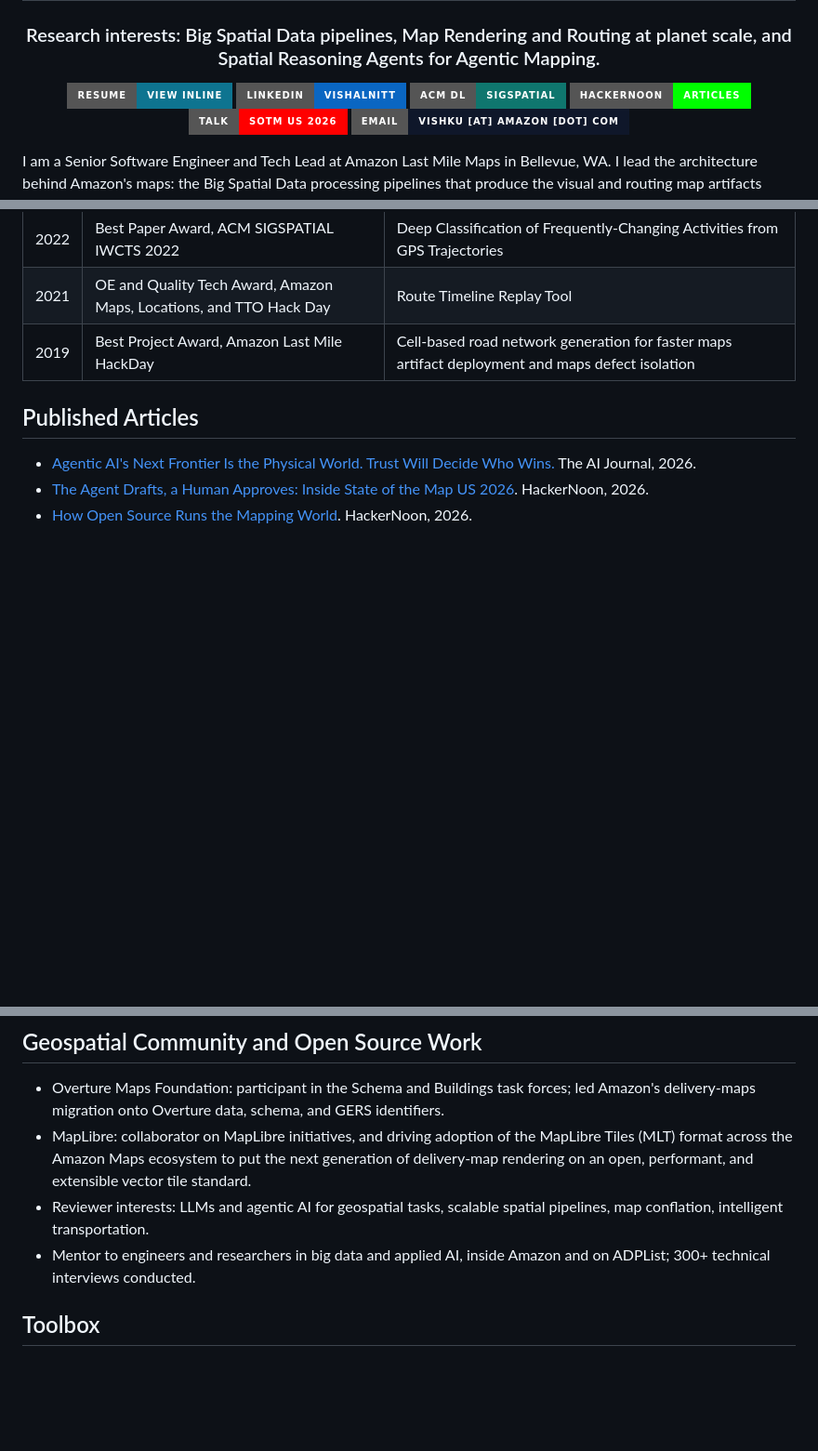
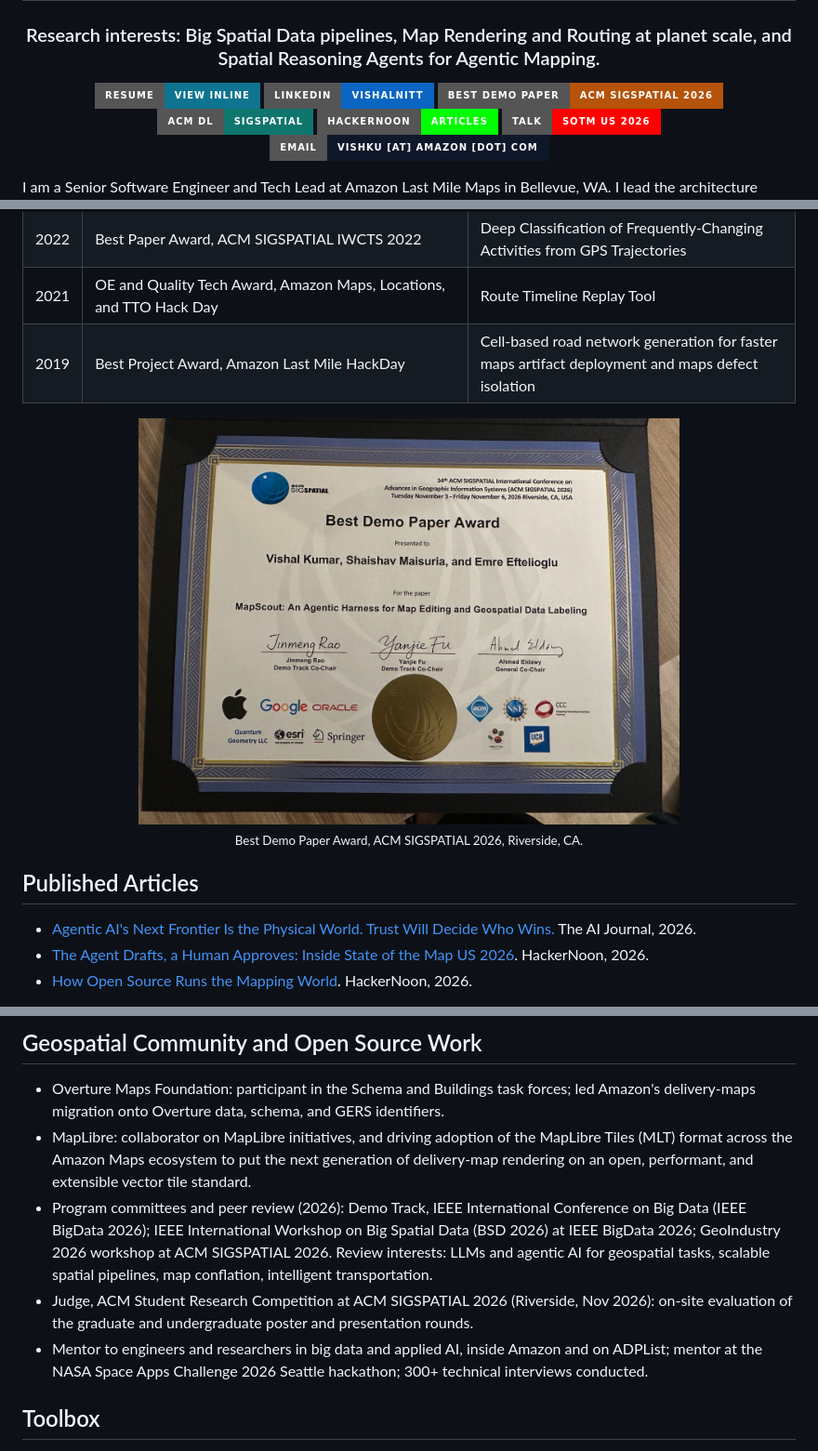
Before and after one commit to vishal4c/vishal4c, a Markdown page: README.md, 3 parts joined by grey strips. Shown at 93% size. GitHub-like rendering; pictures changed too: assets/best-demo-paper-sigspatial-2026.jpg (added); badges without logos; blank space fills up the shorter version.

Commit message:
Profile: SIGSPATIAL 2026 Best Demo Paper Award (MapScout), IEEE BigData 2026 paper, UMFM 2026 invited talk, 2026 program committee and SRC judging roles, certificate photo

```diff
--- a/README.md
+++ b/README.md
@@ -14,6 +14,7 @@
 <p>
   <a href="#resume"><img alt="Resume" src="https://img.shields.io/badge/Resume-View%20inline-0E7490?style=for-the-badge&logo=readme&logoColor=white"></a>
   <a href="https://www.linkedin.com/in/vishalnitt/"><img alt="LinkedIn" src="https://img.shields.io/badge/LinkedIn-vishalnitt-0A66C2?style=for-the-badge&logo=linkedin&logoColor=white"></a>
+  <a href="#awards"><img alt="Best Demo Paper Award, ACM SIGSPATIAL 2026" src="https://img.shields.io/badge/Best%20Demo%20Paper-ACM%20SIGSPATIAL%202026-B45309?style=for-the-badge&logo=acm&logoColor=white"></a>
   <a href="https://dl.acm.org/action/showFmPdf?doi=10.1145%2F3557991"><img alt="ACM DL" src="https://img.shields.io/badge/ACM%20DL-SIGSPATIAL-0F766E?style=for-the-badge&logo=acm&logoColor=white"></a>
   <a href="https://hackernoon.com/u/vishalkumar"><img alt="HackerNoon" src="https://img.shields.io/badge/HackerNoon-Articles-00FE00?style=for-the-badge&logo=hackernoon&logoColor=black"></a>
   <a href="https://www.youtube.com/watch?v=N96IdetD6CE"><img alt="Talk" src="https://img.shields.io/badge/Talk-SotM%20US%202026-FF0000?style=for-the-badge&logo=youtube&logoColor=white"></a>
@@ -76,6 +84,11 @@ I am a Senior Software Engineer and Tech Lead at Amazon Last Mile Maps in Bellev
 | 2022 | Best Paper Award, ACM SIGSPATIAL IWCTS 2022 | Deep Classification of Frequently-Changing Activities from GPS Trajectories |
 | 2021 | OE and Quality Tech Award, Amazon Maps, Locations, and TTO Hack Day | Route Timeline Replay Tool |
 | 2019 | Best Project Award, Amazon Last Mile HackDay | Cell-based road network generation for faster maps artifact deployment and maps defect isolation |
+
+<div align="center">
+<img src="./assets/best-demo-paper-sigspatial-2026.jpg" alt="Best Demo Paper Award certificate, ACM SIGSPATIAL 2026, presented to Vishal Kumar, Shaishav Maisuria and Emre Eftelioglu for MapScout" width="70%">
+<br><sub>Best Demo Paper Award, ACM SIGSPATIAL 2026, Riverside, CA.</sub>
+</div>
 
 ## Published Articles
 
@@ -87,8 +100,9 @@ I am a Senior Software Engineer and Tech Lead at Amazon Last Mile Maps in Bellev
 
 - Overture Maps Foundation: participant in the Schema and Buildings task forces; led Amazon's delivery-maps migration onto Overture data, schema, and GERS identifiers.
 - MapLibre: collaborator on MapLibre initiatives, and driving adoption of the MapLibre Tiles (MLT) format across the Amazon Maps ecosystem to put the next generation of delivery-map rendering on an open, performant, and extensible vector tile standard.
-- Reviewer interests: LLMs and agentic AI for geospatial tasks, scalable spatial pipelines, map conflation, intelligent transportation.
-- Mentor to engineers and researchers in big data and applied AI, inside Amazon and on ADPList; 300+ technical interviews conducted.
+- Program committees and peer review (2026): Demo Track, IEEE International Conference on Big Data (IEEE BigData 2026); IEEE International Workshop on Big Spatial Data (BSD 2026) at IEEE BigData 2026; GeoIndustry 2026 workshop at ACM SIGSPATIAL 2026. Review interests: LLMs and agentic AI for geospatial tasks, scalable spatial pipelines, map conflation, intelligent transportation.
+- Judge, ACM Student Research Competition at ACM SIGSPATIAL 2026 (Riverside, Nov 2026): on-site evaluation of the graduate and undergraduate poster and presentation rounds.
+- Mentor to engineers and researchers in big data and applied AI, inside Amazon and on ADPList; mentor at the NASA Space Apps Challenge 2026 Seattle hackathon; 300+ technical interviews conducted.
 
 ## Toolbox
 
```
Also changed, not shown: other parts of README.md (+8 -1 lines).
